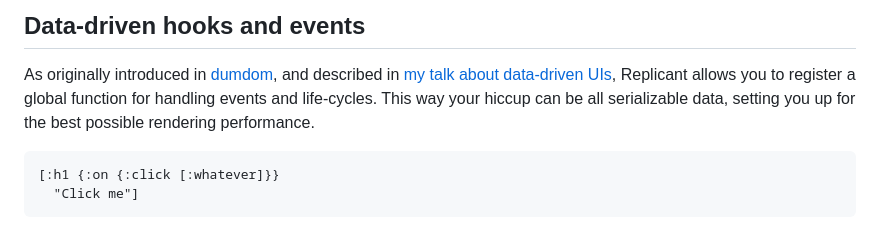
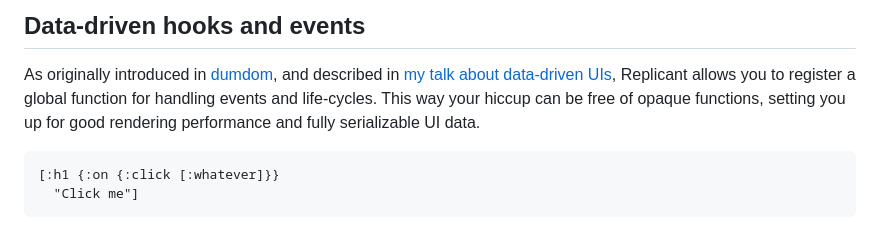
Before and after one commit to cjohansen/replicant, a Markdown page: README.md, the part around the change. Rendered like a GitHub page.

Commit message:
Better wording in the readme

````diff
--- a/README.md
+++ b/README.md
@@ -56,8 +56,8 @@ instructions](#benchmarking) for how to run locally.
 As originally introduced in [dumdom](https://github.com/cjohansen/dumdom), and
 described in [my talk about data-driven UIs](https://vimeo.com/861600197),
 Replicant allows you to register a global function for handling events and
-life-cycles. This way your hiccup can be all serializable data, setting you up
-for the best possible rendering performance.
+life-cycles. This way your hiccup can be free of opaque functions, setting you
+up for good rendering performance and fully serializable UI data.
 
 ```clj
 [:h1 {:on {:click [:whatever]}}
````
